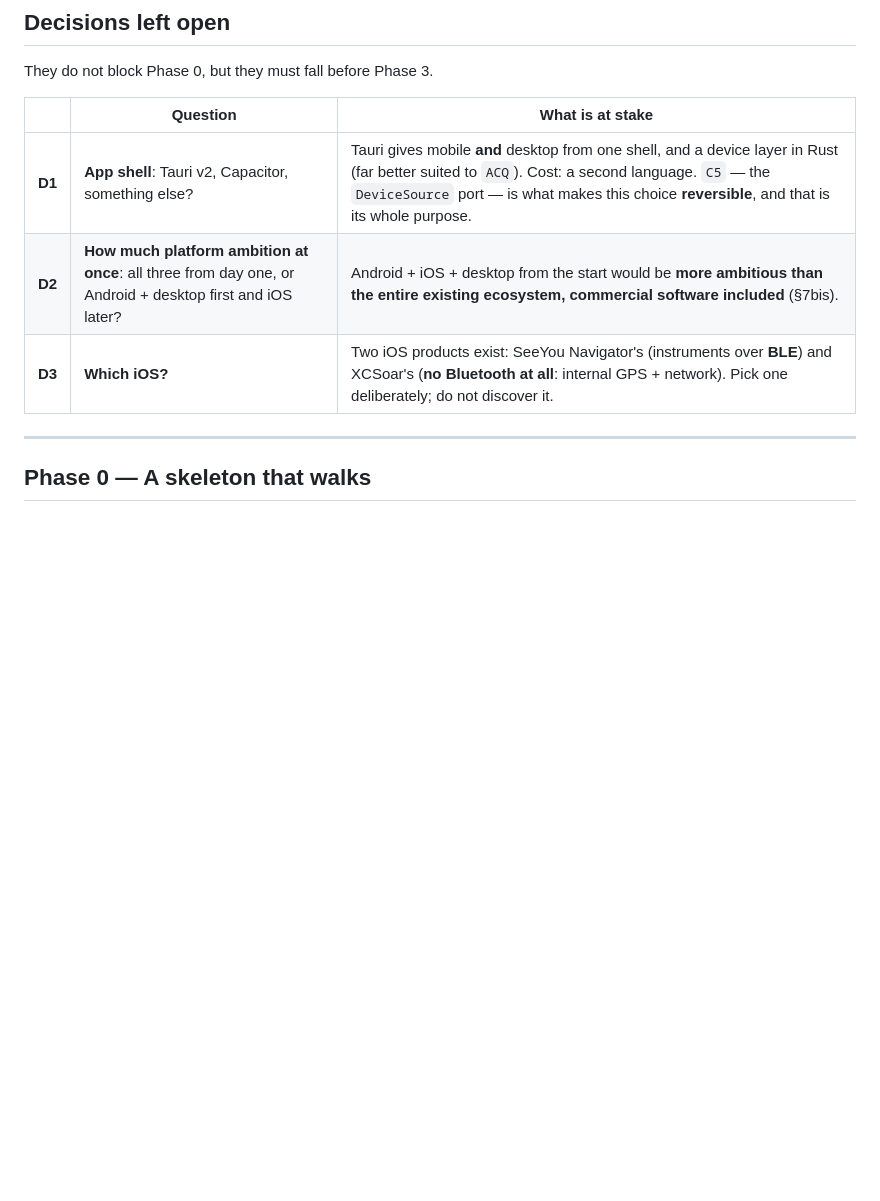
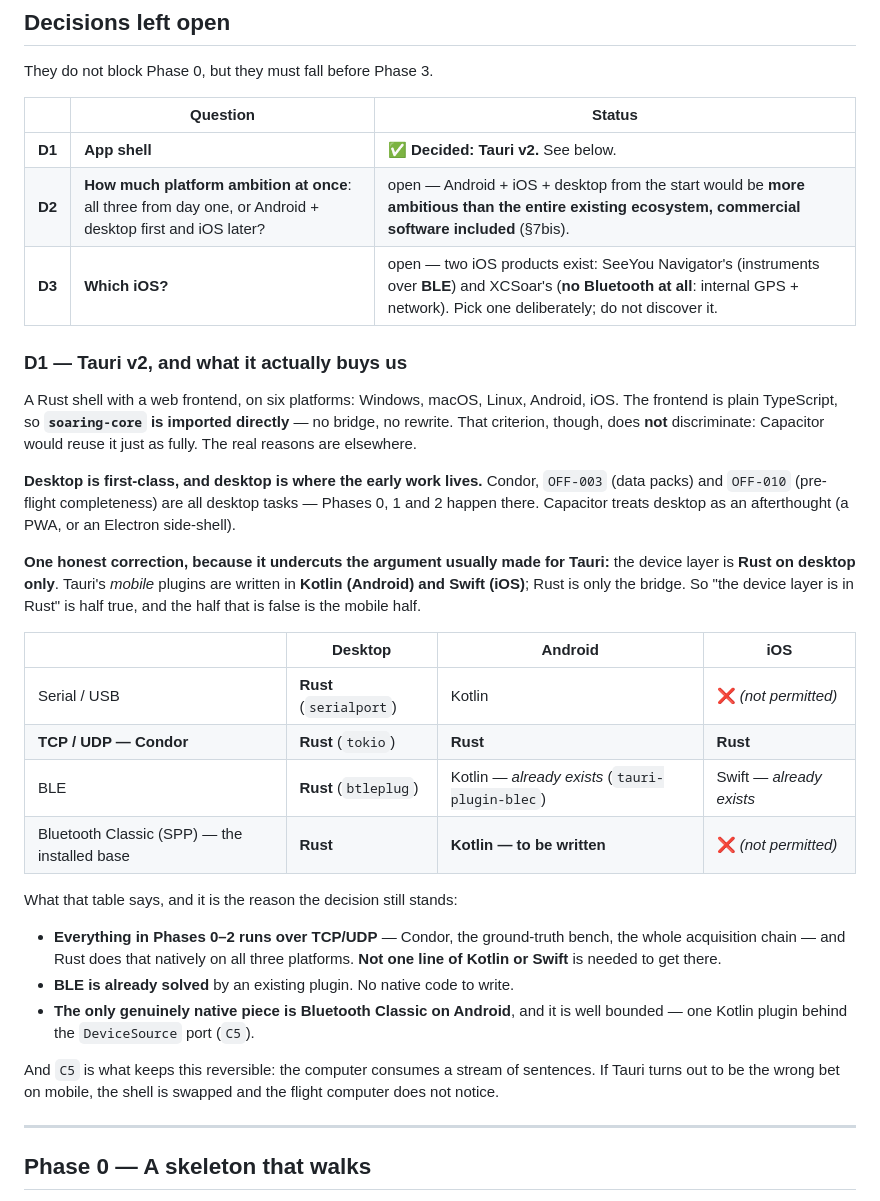
Before and after one commit to s-celles/volplane, a Markdown page: ROADMAP.md, the part around the change. GitHub-like rendering; blank space fills up the shorter version.

Commit message:
docs: D1 decided — Tauri v2, and a correction to the argument for it
Tauri v2: a Rust shell with a web frontend, on Windows, macOS, Linux, Android and iOS. The
frontend is plain TypeScript, so soaring-core is imported directly — no bridge, no rewrite.

But that criterion does not actually discriminate: Capacitor would reuse soaring-core just as
fully. And the argument usually made for Tauri — "the device layer is in Rust" — is HALF
FALSE, so it is worth writing down before it is repeated:

  Tauri's MOBILE plugins are written in Kotlin (Android) and Swift (iOS). Rust is only the
  bridge. The Rust device layer is a desktop thing.

The decision stands anyway, and the table in the roadmap says why:

- Everything in Phases 0-2 travels over TCP/UDP — Condor, the ground-truth bench, the whole
  acquisition chain — and Rust does that natively on all three platforms. Not one line of
  Kotlin or Swift is needed to get there.
- BLE is already solved by an existing plugin (tauri-plugin-blec, btleplug on desktop, a
  Kotlin plugin on Android). No native code to write.
- The only genuinely native piece is Bluetooth Classic on Android — the installed base of
  FLARM and varios — and it is one well-bounded Kotlin plugin behind the DeviceSource port.

The real reason is desktop: Condor, OFF-003 (data packs) and OFF-010 (pre-flight
completeness) are desktop tasks, and Phases 0, 1 and 2 all happen there. Capacitor treats
desktop as an afterthought.

C5 keeps it reversible. The computer consumes a stream of sentences; if Tauri turns out to
be the wrong bet on mobile, the shell is swapped and the flight computer does not notice.

Assisted by AI.

```diff
--- a/ROADMAP.md
+++ b/ROADMAP.md
@@ -47,11 +47,34 @@ Two consequences for the plan:
 
 They do not block Phase 0, but they must fall before Phase 3.
 
-| | Question | What is at stake |
+| | Question | Status |
 |---|---|---|
-| **D1** | **App shell**: Tauri v2, Capacitor, something else? | Tauri gives mobile **and** desktop from one shell, and a device layer in Rust (far better suited to `ACQ`). Cost: a second language. `C5` — the `DeviceSource` port — is what makes this choice **reversible**, and that is its whole purpose. |
-| **D2** | **How much platform ambition at once**: all three from day one, or Android + desktop first and iOS later? | Android + iOS + desktop from the start would be **more ambitious than the entire existing ecosystem, commercial software included** (§7bis). |
-| **D3** | **Which iOS?** | Two iOS products exist: SeeYou Navigator's (instruments over **BLE**) and XCSoar's (**no Bluetooth at all**: internal GPS + network). Pick one deliberately; do not discover it. |
+| **D1** | **App shell** | ✅ **Decided: Tauri v2.** See below. |
+| **D2** | **How much platform ambition at once**: all three from day one, or Android + desktop first and iOS later? | open — Android + iOS + desktop from the start would be **more ambitious than the entire existing ecosystem, commercial software included** (§7bis). |
+| **D3** | **Which iOS?** | open — two iOS products exist: SeeYou Navigator's (instruments over **BLE**) and XCSoar's (**no Bluetooth at all**: internal GPS + network). Pick one deliberately; do not discover it. |
+
+### D1 — Tauri v2, and what it actually buys us
+
+A Rust shell with a web frontend, on six platforms: Windows, macOS, Linux, Android, iOS. The frontend is plain TypeScript, so **`soaring-core` is imported directly** — no bridge, no rewrite. That criterion, though, does **not** discriminate: Capacitor would reuse it just as fully. The real reasons are elsewhere.
+
+**Desktop is first-class, and desktop is where the early work lives.** Condor, `OFF-003` (data packs) and `OFF-010` (pre-flight completeness) are all desktop tasks — Phases 0, 1 and 2 happen there. Capacitor treats desktop as an afterthought (a PWA, or an Electron side-shell).
+
+**One honest correction, because it undercuts the argument usually made for Tauri:** the device layer is **Rust on desktop only**. Tauri's *mobile* plugins are written in **Kotlin (Android) and Swift (iOS)**; Rust is only the bridge. So "the device layer is in Rust" is half true, and the half that is false is the mobile half.
+
+| | Desktop | Android | iOS |
+|---|---|---|---|
+| Serial / USB | **Rust** (`serialport`) | Kotlin | ❌ *(not permitted)* |
+| **TCP / UDP — Condor** | **Rust** (`tokio`) | **Rust** | **Rust** |
+| BLE | **Rust** (`btleplug`) | Kotlin — *already exists* (`tauri-plugin-blec`) | Swift — *already exists* |
+| Bluetooth Classic (SPP) — the installed base | **Rust** | **Kotlin — to be written** | ❌ *(not permitted)* |
+
+What that table says, and it is the reason the decision still stands:
+
+- **Everything in Phases 0–2 runs over TCP/UDP** — Condor, the ground-truth bench, the whole acquisition chain — and Rust does that natively on all three platforms. **Not one line of Kotlin or Swift** is needed to get there.
+- **BLE is already solved** by an existing plugin. No native code to write.
+- **The only genuinely native piece is Bluetooth Classic on Android**, and it is well bounded — one Kotlin plugin behind the `DeviceSource` port (`C5`).
+
+And `C5` is what keeps this reversible: the computer consumes a stream of sentences. If Tauri turns out to be the wrong bet on mobile, the shell is swapped and the flight computer does not notice.
 
 ---
 
```
